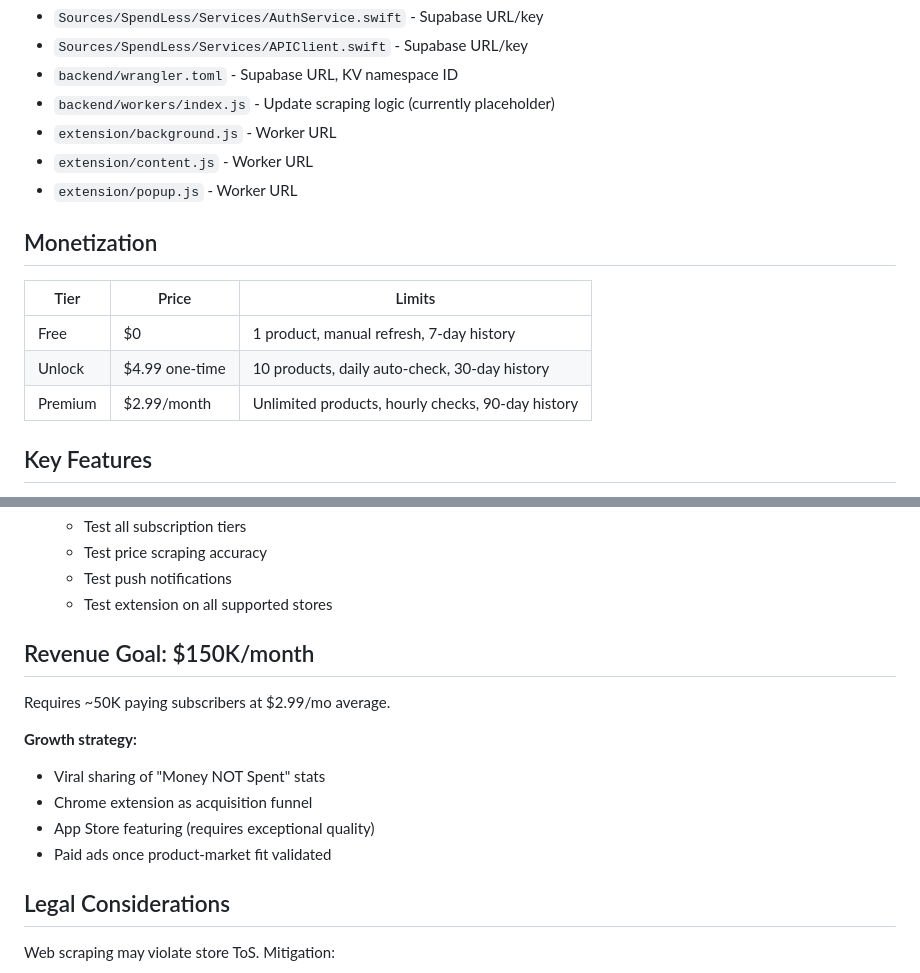
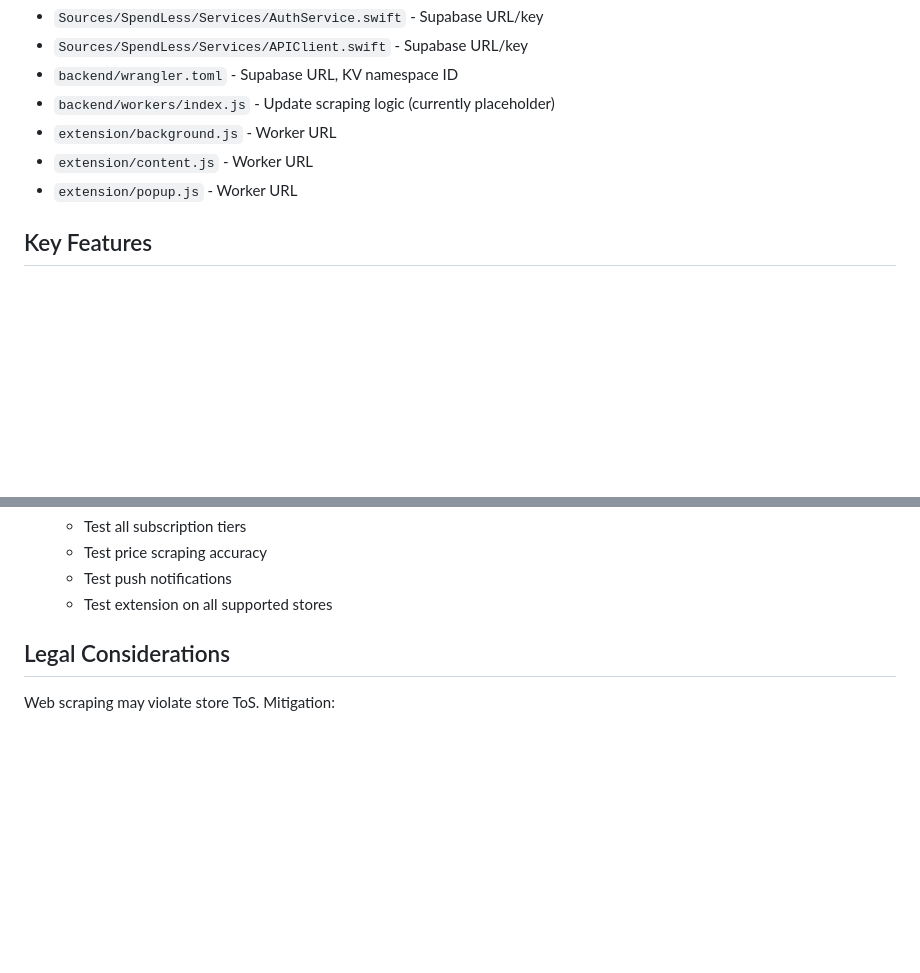
Before and after one commit to mixxdupp/SpendLess, a Markdown page: README.md, 2 parts joined by grey strips. Drawn GitHub-style; blank space fills up the shorter version.

```diff
--- a/README.md
+++ b/README.md
@@ -74,14 +74,6 @@ Replace placeholders in these files:
 - `extension/content.js` - Worker URL
 - `extension/popup.js` - Worker URL
 
-## Monetization
-
-| Tier | Price | Limits |
-|------|-------|--------|
-| Free | $0 | 1 product, manual refresh, 7-day history |
-| Unlock | $4.99 one-time | 10 products, daily auto-check, 30-day history |
-| Premium | $2.99/month | Unlimited products, hourly checks, 90-day history |
-
 ## Key Features
 
 - **Impulse Blocker**: Cooldown period (3-30 days) before price alerts
@@ -115,15 +107,6 @@ Replace placeholders in these files:
    - Test push notifications
    - Test extension on all supported stores
 
-## Revenue Goal: $150K/month
-
-Requires ~50K paying subscribers at $2.99/mo average.
-
-**Growth strategy:**
-- Viral sharing of "Money NOT Spent" stats
-- Chrome extension as acquisition funnel
-- App Store featuring (requires exceptional quality)
-- Paid ads once product-market fit validated
 
 ## Legal Considerations
 
```
